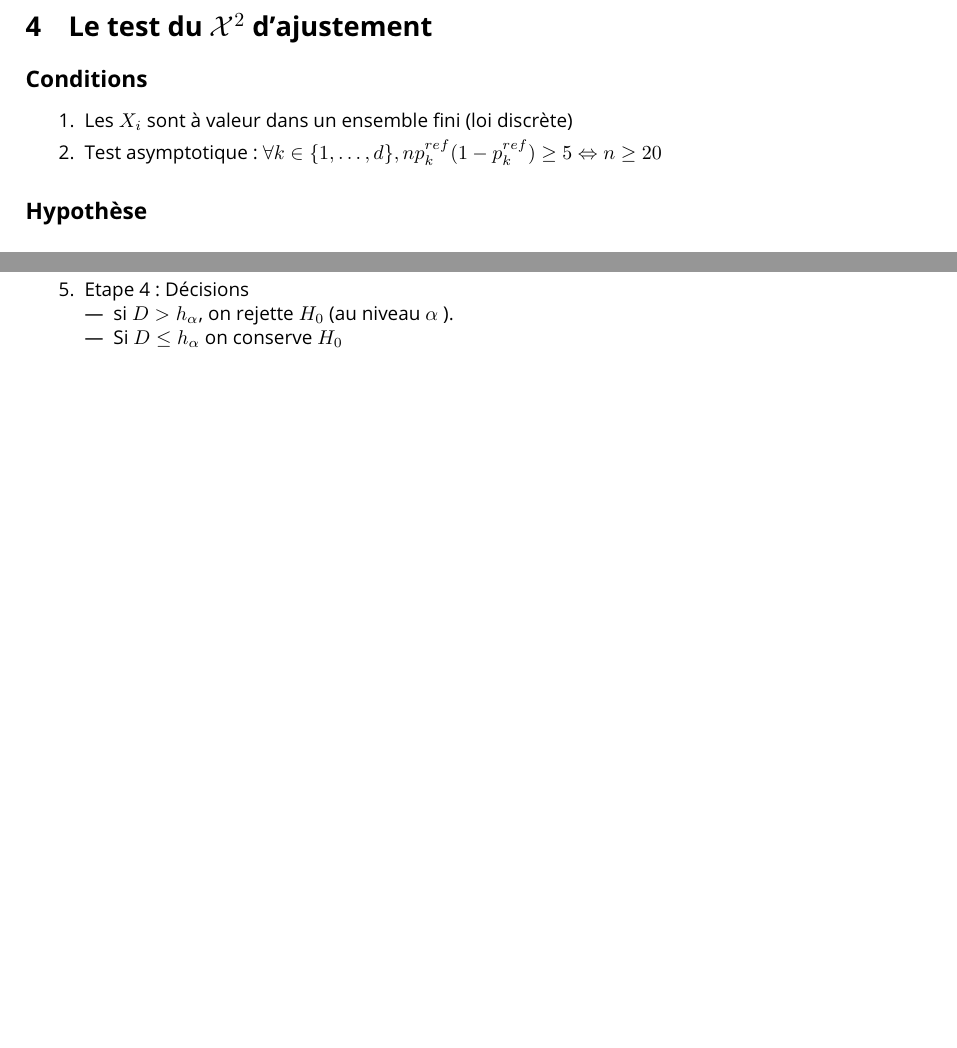
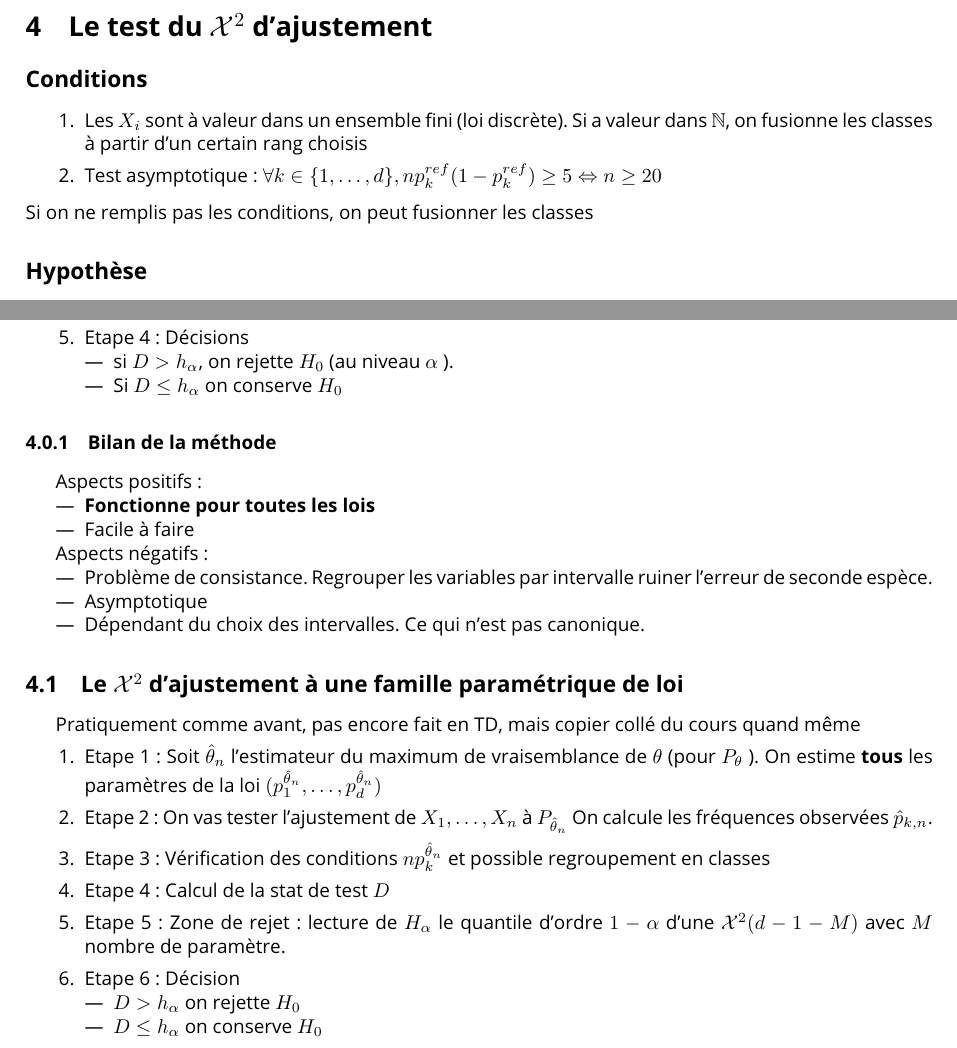
Before and after one commit to CharlesAttend/L3-S6-MIASHS-SC, a LaTeX document (Statistiques décisionnelles/Tests.tex): two parts of pages 2 and 3 of 3, joined at a grey line, cut so that both start at the same text, the shorter picture padded with empty space. Compiled offline with pdfLaTeX.

Commit message:
Update de la fiche test

```diff
--- a/Statistiques décisionnelles/Tests.tex
+++ b/Statistiques décisionnelles/Tests.tex
@@ -108,9 +108,10 @@ Pour trouver la valeur de $ h(F_n, F_X) $ : Faire le grand tableau puis trouver
 \section{Le test du $ \mathcal{X}^2 $ d'ajustement}
 \subsection*{Conditions}
 \begin{enumerate}
-    \item Les $ X_i $ sont à valeur dans un ensemble fini (loi discrète)
+    \item Les $ X_i $ sont à valeur dans un ensemble fini (loi discrète). Si a valeur dans $ \mathbb{N} $, on fusionne les classes à partir d'un certain rang choisis
     \item Test asymptotique : $ \forall k \in \{1, \dots, d\}, np_k^{ref}(1-p_k^{ref}) \geq 5 \Leftrightarrow n \geq 20$
 \end{enumerate}
+Si on ne remplis pas les conditions, on peut fusionner les classes
 
 \subsection*{Hypothèse}
 \begin{align*}
@@ -152,7 +153,32 @@ avec $ h_\alpha  $ le quantile d'ordre $ 1-\alpha  $ de la loi $ \mathcal{X}^2(d
         \item Si $ D \leq h_\alpha  $ on conserve $ H_0 $
     \end{itemize}
 \end{enumerate}
+\subsubsection{Bilan de la méthode}
+Aspects positifs :
+\begin{itemize}
+    \item \textbf{Fonctionne pour toutes les lois}
+    \item Facile à faire
+\end{itemize}
 
+Aspects négatifs :
+\begin{itemize}
+    \item Problème de consistance. Regrouper les variables par intervalle ruiner l'erreur de seconde espèce.
+    \item Asymptotique
+    \item Dépendant du choix des intervalles. Ce qui n'est pas canonique.
+\end{itemize}
 
-
+\subsection{Le $ \mathcal{X}^2 $ d'ajustement à une famille paramétrique de loi}
+Pratiquement comme avant, pas encore fait en TD, mais copier collé du cours quand même
+\begin{enumerate}
+    \item Etape 1 : Soit $ \hat{\theta }_n $ l'estimateur du maximum de vraisemblance de $ \theta  $ (pour $ P_\theta  $ ). On estime \textbf{tous} les paramètres de la loi $ (p_1^{\hat{\theta }_n}, \dots, p_d^{\hat{\theta }_n}) $
+    \item Etape 2 : On vas tester l'ajustement de $ X_1, \dots, X_n $ à $ P_{\hat{\theta }_n} $ On calcule les fréquences observées $ \hat{p}_{k,n} $.
+    \item Etape 3 : Vérification des conditions $ np_k^{\hat{\theta }_n} $ et possible regroupement en classes
+    \item Etape 4 : Calcul de la stat de test $ D $
+    \item Etape 5 : Zone de rejet : lecture de $ H_\alpha  $ le quantile d'ordre $ 1-\alpha  $ d'une $ \mathcal{X}^2(d-1-M) $ avec $ M $ nombre de paramètre.
+    \item Etape 6 : Décision
+        \begin{itemize}
+            \item $ D > h_\alpha  $ on rejette $ H_0 $
+            \item $ D \leq h_\alpha  $ on conserve $ H_0 $
+        \end{itemize}
+\end{enumerate}
 \end{document}
```
Also changed, not shown: Statistiques décisionnelles/Tests.pdf, 3 other files.
